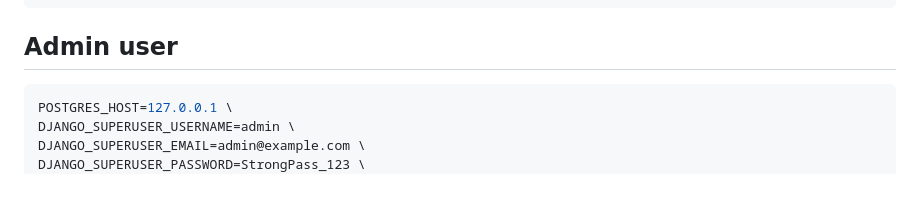
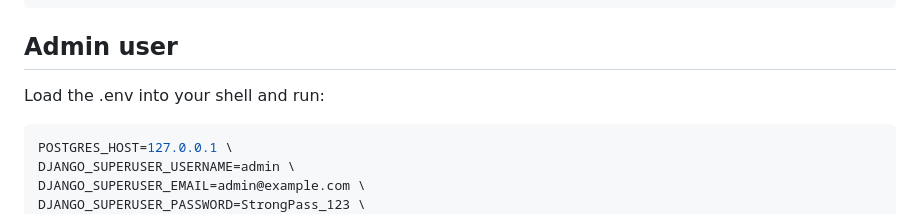
Before and after one commit to comp354-habit-tracker-2026/habit-tracker-monorepo, a Markdown page: backend/README.md, the part around the change. Drawn GitHub-style; blank space fills up the shorter version.

Commit message:
docs: add load env instruction

````diff
--- a/backend/README.md
+++ b/backend/README.md
@@ -138,6 +138,8 @@ curl -X POST http://localhost:8000/api/v1/auth/login/ \
 ```
 
 ## Admin user
+Load the .env into your shell and run:
+
 ```bash
 POSTGRES_HOST=127.0.0.1 \
 DJANGO_SUPERUSER_USERNAME=admin \
````
